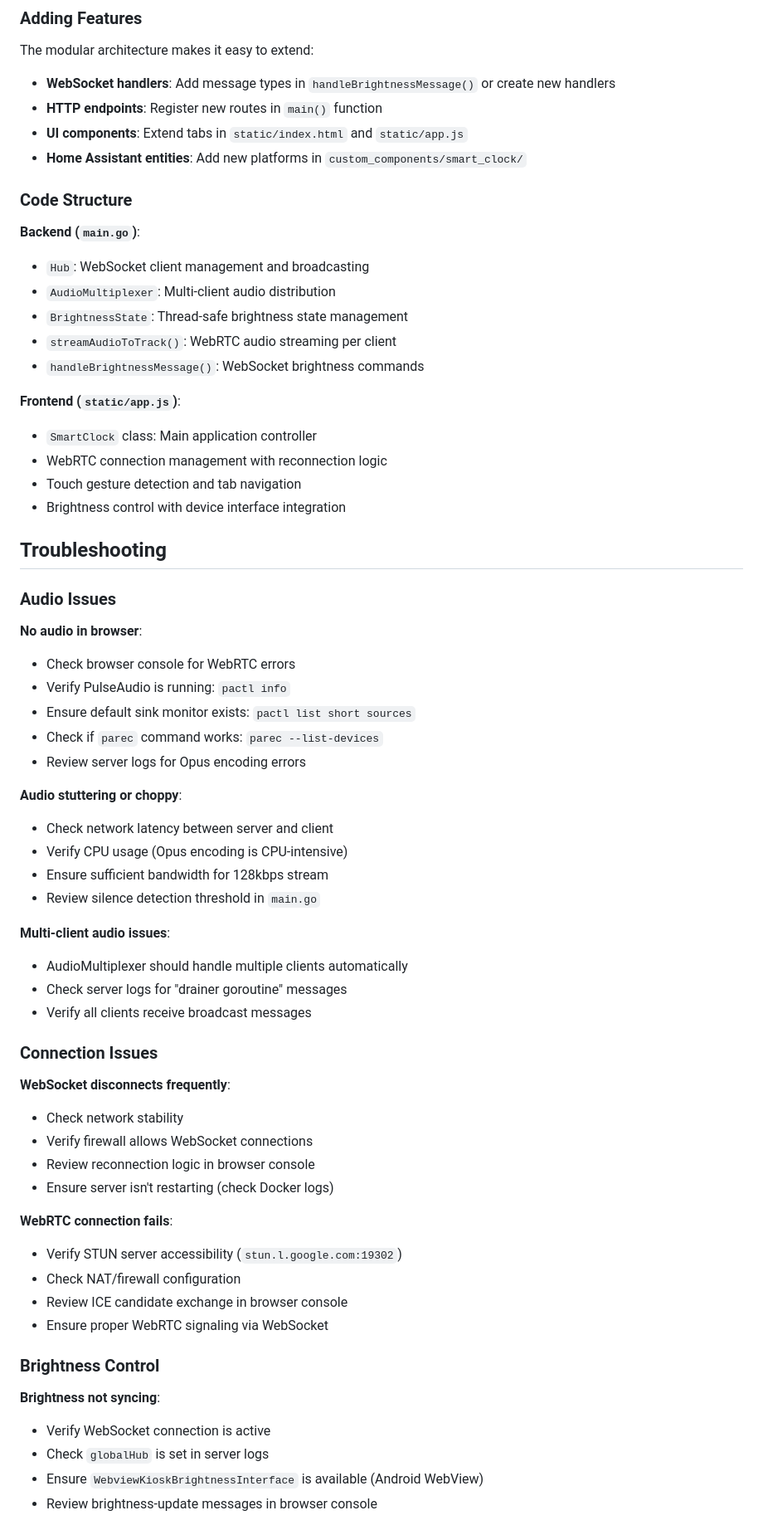
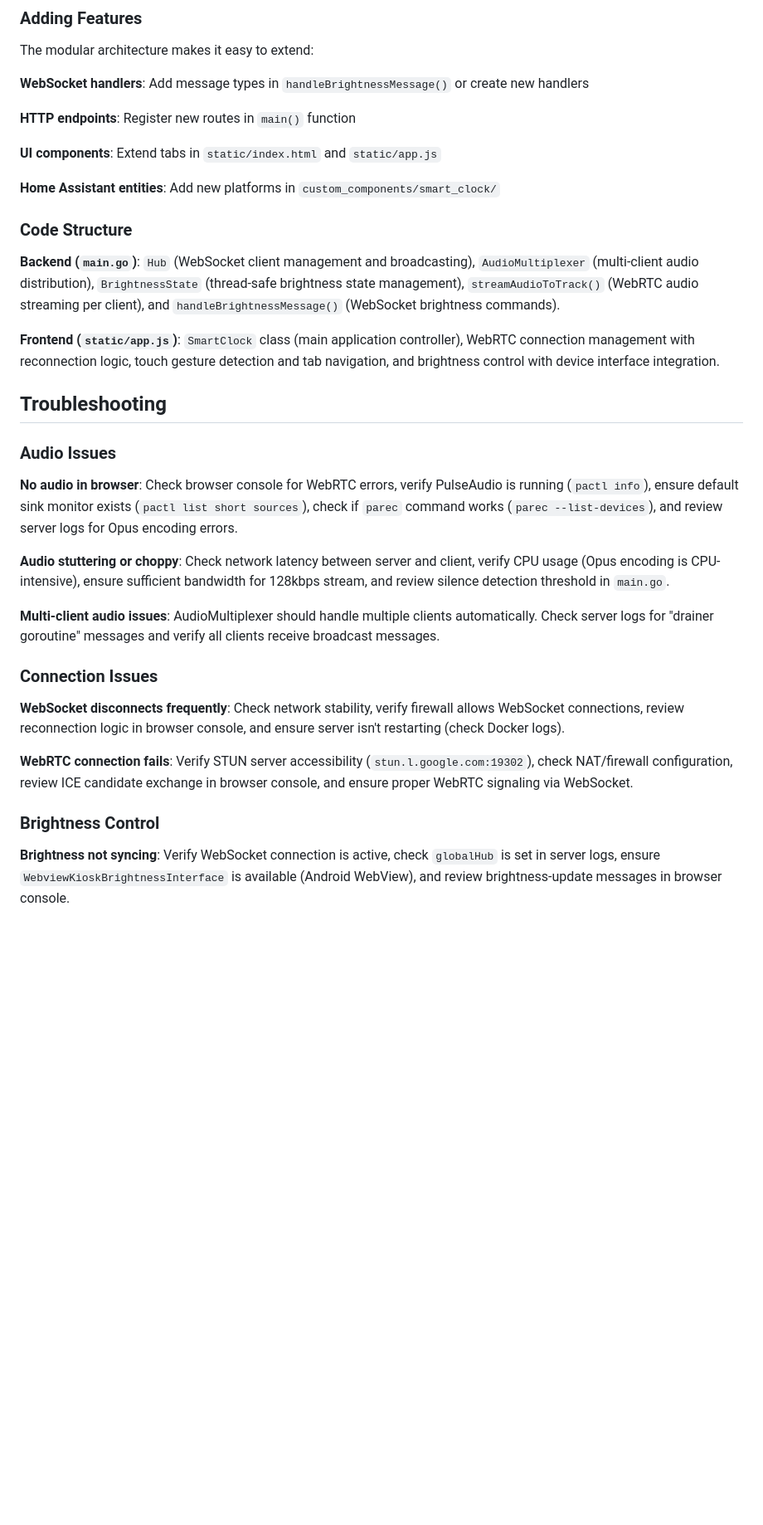
Before and after one commit to yyewolf/web-smart-clock, a Markdown page: README.md, the part around one of its changes. Shown at 83% size. GitHub-like rendering; blank space fills up the shorter version.

Commit message:
docs: improve README readability by removing emojis and dashes

```diff
--- a/README.md
+++ b/README.md
@@ -332,67 +328,37 @@ go test ./...
 
 The modular architecture makes it easy to extend:
 
-- **WebSocket handlers**: Add message types in `handleBrightnessMessage()` or create new handlers
-- **HTTP endpoints**: Register new routes in `main()` function
-- **UI components**: Extend tabs in `static/index.html` and `static/app.js`
-- **Home Assistant entities**: Add new platforms in `custom_components/smart_clock/`
+**WebSocket handlers**: Add message types in `handleBrightnessMessage()` or create new handlers
+
+**HTTP endpoints**: Register new routes in `main()` function
+
+**UI components**: Extend tabs in `static/index.html` and `static/app.js`
+
+**Home Assistant entities**: Add new platforms in `custom_components/smart_clock/`
 
 ### Code Structure
 
-**Backend (`main.go`)**:
-- `Hub`: WebSocket client management and broadcasting
-- `AudioMultiplexer`: Multi-client audio distribution
-- `BrightnessState`: Thread-safe brightness state management
-- `streamAudioToTrack()`: WebRTC audio streaming per client
-- `handleBrightnessMessage()`: WebSocket brightness commands
+**Backend (`main.go`)**: `Hub` (WebSocket client management and broadcasting), `AudioMultiplexer` (multi-client audio distribution), `BrightnessState` (thread-safe brightness state management), `streamAudioToTrack()` (WebRTC audio streaming per client), and `handleBrightnessMessage()` (WebSocket brightness commands).
 
-**Frontend (`static/app.js`)**:
-- `SmartClock` class: Main application controller
-- WebRTC connection management with reconnection logic
-- Touch gesture detection and tab navigation
-- Brightness control with device interface integration
+**Frontend (`static/app.js`)**: `SmartClock` class (main application controller), WebRTC connection management with reconnection logic, touch gesture detection and tab navigation, and brightness control with device interface integration.
 
 ## Troubleshooting
 
 ### Audio Issues
 
-**No audio in browser**:
-- Check browser console for WebRTC errors
-- Verify PulseAudio is running: `pactl info`
-- Ensure default sink monitor exists: `pactl list short sources`
-- Check if `parec` command works: `parec --list-devices`
-- Review server logs for Opus encoding errors
+**No audio in browser**: Check browser console for WebRTC errors, verify PulseAudio is running (`pactl info`), ensure default sink monitor exists (`pactl list short sources`), check if `parec` command works (`parec --list-devices`), and review server logs for Opus encoding errors.
 
-**Audio stuttering or choppy**:
-- Check network latency between server and client
-- Verify CPU usage (Opus encoding is CPU-intensive)
-- Ensure sufficient bandwidth for 128kbps stream
-- Review silence detection threshold in `main.go`
+**Audio stuttering or choppy**: Check network latency between server and client, verify CPU usage (Opus encoding is CPU-intensive), ensure sufficient bandwidth for 128kbps stream, and review silence detection threshold in `main.go`.
 
-**Multi-client audio issues**:
-- AudioMultiplexer should handle multiple clients automatically
-- Check server logs for "drainer goroutine" messages
-- Verify all clients receive broadcast messages
+**Multi-client audio issues**: AudioMultiplexer should handle multiple clients automatically. Check server logs for "drainer goroutine" messages and verify all clients receive broadcast messages.
 
 ### Connection Issues
 
-**WebSocket disconnects frequently**:
-- Check network stability
-- Verify firewall allows WebSocket connections
-- Review reconnection logic in browser console
-- Ensure server isn't restarting (check Docker logs)
+**WebSocket disconnects frequently**: Check network stability, verify firewall allows WebSocket connections, review reconnection logic in browser console, and ensure server isn't restarting (check Docker logs).
 
-**WebRTC connection fails**:
-- Verify STUN server accessibility (`stun.l.google.com:19302`)
-- Check NAT/firewall configuration
-- Review ICE candidate exchange in browser console
-- Ensure proper WebRTC signaling via WebSocket
+**WebRTC connection fails**: Verify STUN server accessibility (`stun.l.google.com:19302`), check NAT/firewall configuration, review ICE candidate exchange in browser console, and ensure proper WebRTC signaling via WebSocket.
 
 ### Brightness Control
 
-**Brightness not syncing**:
-- Verify WebSocket connection is active
-- Check `globalHub` is set in server logs
-- Ensure `WebviewKioskBrightnessInterface` is available (Android WebView)
-- Review brightness-update messages in browser console
+**Brightness not syncing**: Verify WebSocket connection is active, check `globalHub` is set in server logs, ensure `WebviewKioskBrightnessInterface` is available (Android WebView), and review brightness-update messages in browser console.
 
```
Also changed, not shown: other parts of README.md (+67 -94 lines).
